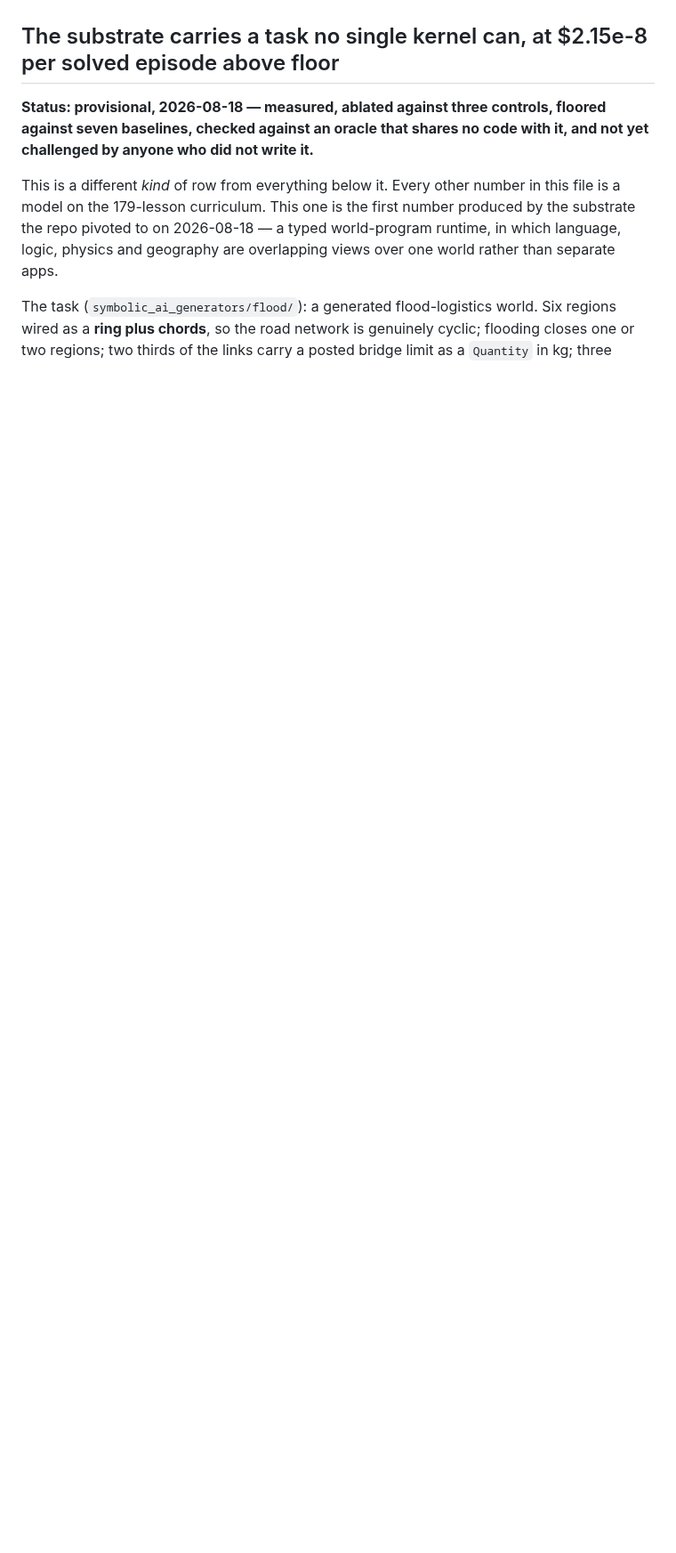
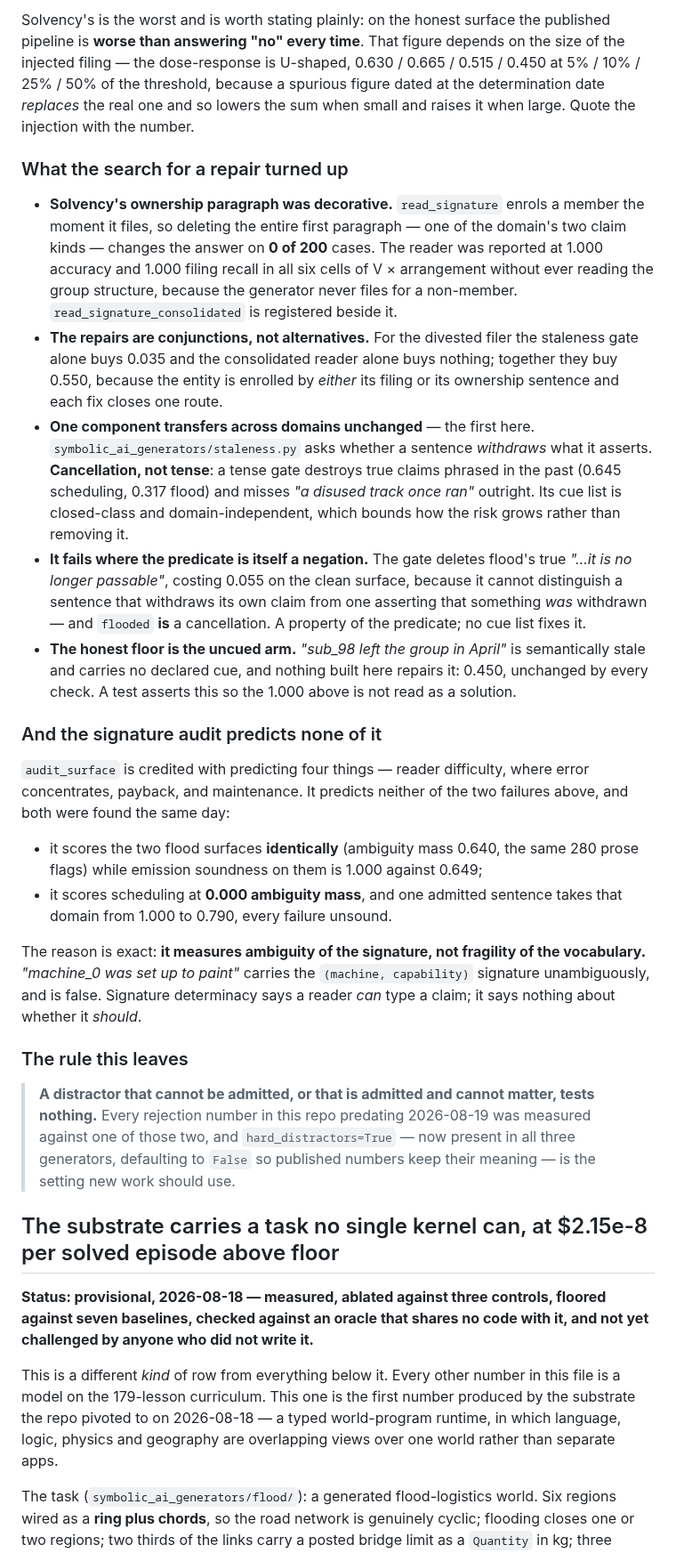
Before and after one commit to JacobFV/symbolic-ai-models, a Markdown page: RESEARCH_LOG.md, the part around one of its changes. Shown at 89% size. GitHub-like rendering; blank space fills up the shorter version.

Commit message:
Promote: every reader number here was measured against distractors that could not bite
Three domains, one defect, and the refuter sharpened it rather than breaking it:
there are TWO kinds of defanging. Flood's reader admits the disused track on
60/60 cases and the generator makes it harmless by drawing endpoints from outside
the network; scheduling's and solvency's readers never type their distractor at
all (0/60 each), which matters because both were credited with a vocabulary that
'does double duty -- settles collisions AND filters distractors'. That credit was
earned against sentences the vocabulary never had to work for.

Honest surface: flood 0.988 -> 0.679, scheduling 1.000 -> 0.790, solvency
1.000 -> 0.450 against a 0.550 majority floor -- worse than answering no every
time. With today's checks: 0.933 / 1.000 / 1.000 cued, and 0.450 uncued, which is
the honest floor and is asserted by a test.

Carries the injection parameter with the size-dependent numbers, the U-shaped
dose-response and its mechanism, the decorative ownership paragraph (0 of 200),
the conjunction result, the one component that transfers unchanged, and the two
things the signature audit provably cannot predict.

Co-Authored-By: Claude Opus 5 (1M context) <noreply@anthropic.com>

```diff
--- a/RESEARCH_LOG.md
+++ b/RESEARCH_LOG.md
@@ -31,3 +68,64 @@ exist as a control and are off by default.
+Solvency's is the worst and is worth stating plainly: on the honest surface the
+published pipeline is **worse than answering "no" every time**. That figure
+depends on the size of the injected filing — the dose-response is U-shaped,
+0.630 / 0.665 / 0.515 / 0.450 at 5% / 10% / 25% / 50% of the threshold, because
+a spurious figure dated at the determination date *replaces* the real one and so
+lowers the sum when small and raises it when large. Quote the injection with the
+number.
+
+### What the search for a repair turned up
+
+- **Solvency's ownership paragraph was decorative.** `read_signature` enrols a
+  member the moment it files, so deleting the entire first paragraph — one of the
+  domain's two claim kinds — changes the answer on **0 of 200** cases. The reader
+  was reported at 1.000 accuracy and 1.000 filing recall in all six cells of
+  V × arrangement without ever reading the group structure, because the generator
+  never files for a non-member. `read_signature_consolidated` is registered
+  beside it.
+- **The repairs are conjunctions, not alternatives.** For the divested filer the
+  staleness gate alone buys 0.035 and the consolidated reader alone buys nothing;
+  together they buy 0.550, because the entity is enrolled by *either* its filing
+  or its ownership sentence and each fix closes one route.
+- **One component transfers across domains unchanged** — the first here.
+  `symbolic_ai_generators/staleness.py` asks whether a sentence *withdraws* what
+  it asserts. **Cancellation, not tense**: a tense gate destroys true claims
+  phrased in the past (0.645 scheduling, 0.317 flood) and misses *"a disused
+  track once ran"* outright. Its cue list is closed-class and domain-independent,
+  which bounds how the risk grows rather than removing it.
+- **It fails where the predicate is itself a negation.** The gate deletes flood's
+  true *"…it is no longer passable"*, costing 0.055 on the clean surface, because
+  it cannot distinguish a sentence that withdraws its own claim from one asserting
+  that something *was* withdrawn — and `flooded` **is** a cancellation. A property
+  of the predicate; no cue list fixes it.
+- **The honest floor is the uncued arm.** *"sub_98 left the group in April"* is
+  semantically stale and carries no declared cue, and nothing built here repairs
+  it: 0.450, unchanged by every check. A test asserts this so the 1.000 above is
+  not read as a solution.
+
+### And the signature audit predicts none of it
+
+`audit_surface` is credited with predicting four things — reader difficulty, where
+error concentrates, payback, and maintenance. It predicts neither of the two
+failures above, and both were found the same day:
+
+- it scores the two flood surfaces **identically** (ambiguity mass 0.640, the same
+  280 prose flags) while emission soundness on them is 1.000 against 0.649;
+- it scores scheduling at **0.000 ambiguity mass**, and one admitted sentence takes
+  that domain from 1.000 to 0.790, every failure unsound.
+
+The reason is exact: **it measures ambiguity of the signature, not fragility of
+the vocabulary.** *"machine_0 was set up to paint"* carries the
+`(machine, capability)` signature unambiguously, and is false. Signature
+determinacy says a reader *can* type a claim; it says nothing about whether it
+*should*.
+
+### The rule this leaves
+
+> **A distractor that cannot be admitted, or that is admitted and cannot matter,
+> tests nothing.** Every rejection number in this repo predating 2026-08-19 was
+> measured against one of those two, and `hard_distractors=True` — now present in
+> all three generators, defaulting to `False` so published numbers keep their
+> meaning — is the setting new work should use.
 
 ## The substrate carries a task no single kernel can, at $2.15e-8 per solved episode above floor
 
```
Also changed, not shown: other parts of RESEARCH_LOG.md (+37 -0 lines).
